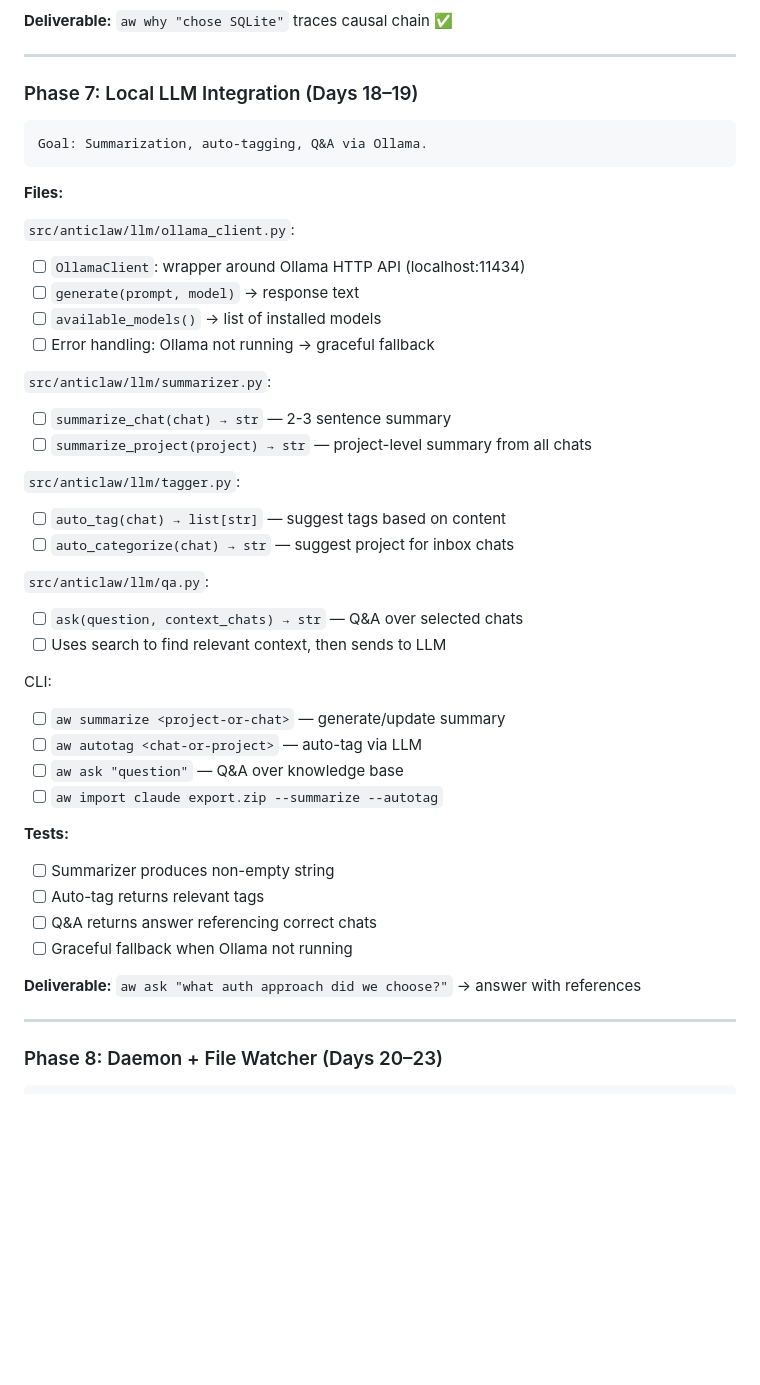
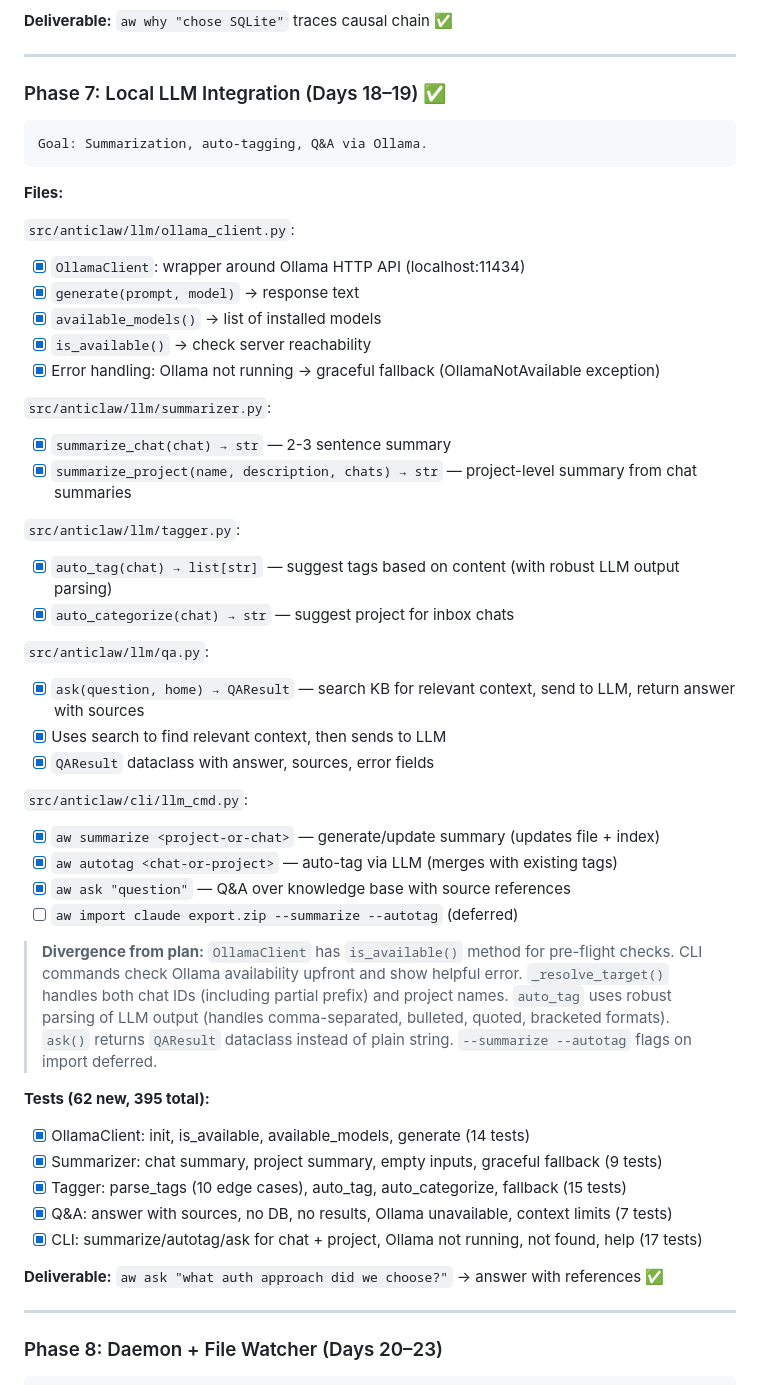
Before and after one commit to Goga74/AnticLaw, a Markdown page: docs/PLAN.md, the part around the change. GitHub-like rendering; blank space fills up the shorter version.

Commit message:
docs: update for phase 7 completion
Update CLAUDE.md current phase, project structure, and test count.
Mark Phase 7 items complete in PLAN.md with divergence notes.
Mark v0.5 milestone complete in SPEC.md roadmap.

Co-Authored-By: Claude Opus 4.6 <noreply@anthropic.com>

````diff
--- a/docs/PLAN.md
+++ b/docs/PLAN.md
@@ -514,7 +514,7 @@ Update MCP server:
 
 ---
 
-### Phase 7: Local LLM Integration (Days 18–19)
+### Phase 7: Local LLM Integration (Days 18–19) ✅
 
 ```
 Goal: Summarization, auto-tagging, Q&A via Ollama.
@@ -523,36 +523,41 @@ Goal: Summarization, auto-tagging, Q&A via Ollama.
 **Files:**
 
 `src/anticlaw/llm/ollama_client.py`:
-- [ ] `OllamaClient`: wrapper around Ollama HTTP API (localhost:11434)
-- [ ] `generate(prompt, model)` → response text
-- [ ] `available_models()` → list of installed models
-- [ ] Error handling: Ollama not running → graceful fallback
+- [x] `OllamaClient`: wrapper around Ollama HTTP API (localhost:11434)
+- [x] `generate(prompt, model)` → response text
+- [x] `available_models()` → list of installed models
+- [x] `is_available()` → check server reachability
+- [x] Error handling: Ollama not running → graceful fallback (OllamaNotAvailable exception)
 
 `src/anticlaw/llm/summarizer.py`:
-- [ ] `summarize_chat(chat) → str` — 2-3 sentence summary
-- [ ] `summarize_project(project) → str` — project-level summary from all chats
+- [x] `summarize_chat(chat) → str` — 2-3 sentence summary
+- [x] `summarize_project(name, description, chats) → str` — project-level summary from chat summaries
 
 `src/anticlaw/llm/tagger.py`:
-- [ ] `auto_tag(chat) → list[str]` — suggest tags based on content
-- [ ] `auto_categorize(chat) → str` — suggest project for inbox chats
+- [x] `auto_tag(chat) → list[str]` — suggest tags based on content (with robust LLM output parsing)
+- [x] `auto_categorize(chat) → str` — suggest project for inbox chats
 
 `src/anticlaw/llm/qa.py`:
-- [ ] `ask(question, context_chats) → str` — Q&A over selected chats
-- [ ] Uses search to find relevant context, then sends to LLM
+- [x] `ask(question, home) → QAResult` — search KB for relevant context, send to LLM, return answer with sources
+- [x] Uses search to find relevant context, then sends to LLM
+- [x] `QAResult` dataclass with answer, sources, error fields
 
-CLI:
-- [ ] `aw summarize <project-or-chat>` — generate/update summary
-- [ ] `aw autotag <chat-or-project>` — auto-tag via LLM
-- [ ] `aw ask "question"` — Q&A over knowledge base
-- [ ] `aw import claude export.zip --summarize --autotag`
+`src/anticlaw/cli/llm_cmd.py`:
+- [x] `aw summarize <project-or-chat>` — generate/update summary (updates file + index)
+- [x] `aw autotag <chat-or-project>` — auto-tag via LLM (merges with existing tags)
+- [x] `aw ask "question"` — Q&A over knowledge base with source references
+- [ ] `aw import claude export.zip --summarize --autotag` (deferred)
 
-**Tests:**
-- [ ] Summarizer produces non-empty string
-- [ ] Auto-tag returns relevant tags
-- [ ] Q&A returns answer referencing correct chats
-- [ ] Graceful fallback when Ollama not running
+> **Divergence from plan:** `OllamaClient` has `is_available()` method for pre-flight checks. CLI commands check Ollama availability upfront and show helpful error. `_resolve_target()` handles both chat IDs (including partial prefix) and project names. `auto_tag` uses robust parsing of LLM output (handles comma-separated, bulleted, quoted, bracketed formats). `ask()` returns `QAResult` dataclass instead of plain string. `--summarize --autotag` flags on import deferred.
 
-**Deliverable:** `aw ask "what auth approach did we choose?"` → answer with references
+**Tests (62 new, 395 total):**
+- [x] OllamaClient: init, is_available, available_models, generate (14 tests)
+- [x] Summarizer: chat summary, project summary, empty inputs, graceful fallback (9 tests)
+- [x] Tagger: parse_tags (10 edge cases), auto_tag, auto_categorize, fallback (15 tests)
+- [x] Q&A: answer with sources, no DB, no results, Ollama unavailable, context limits (7 tests)
+- [x] CLI: summarize/autotag/ask for chat + project, Ollama not running, not found, help (17 tests)
+
+**Deliverable:** `aw ask "what auth approach did we choose?"` → answer with references ✅
 
 ---
 
````
Also changed, not shown: CLAUDE.md (+9 -5 lines), docs/SPEC.md (+5 -5 lines).
